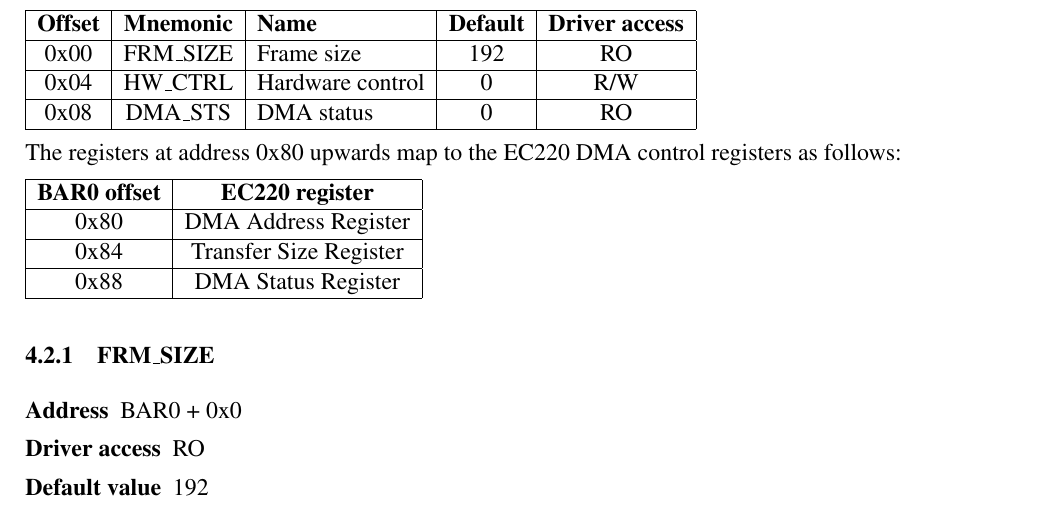
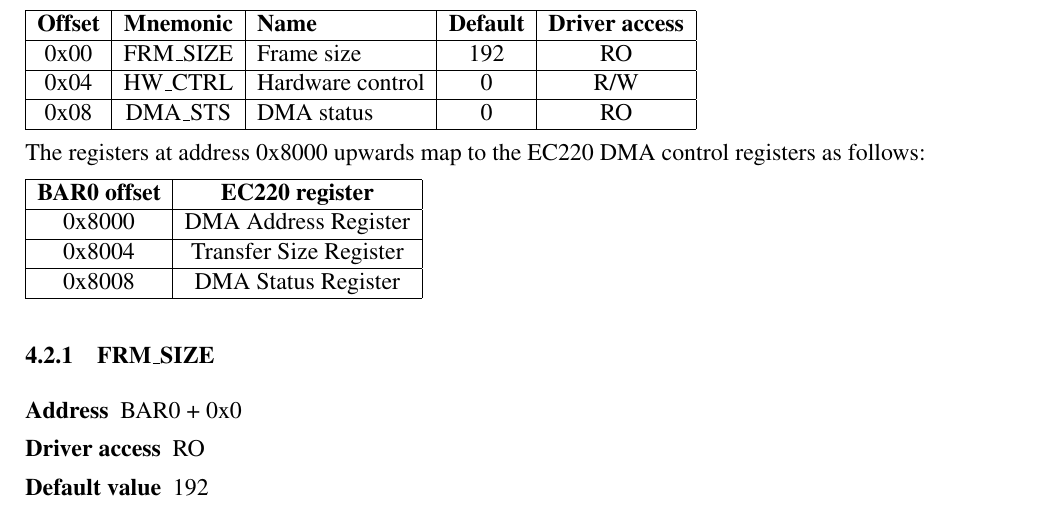
Before and after one commit to jsbronder/b3dfg, a LaTeX document (design/design.tex): part of page 6 of 15, cut so that both start at the same text. Compiled offline with pdfLaTeX.

Commit message:
4.2: fix address of mapped EC220 control regs

```diff
--- a/design/design.tex
+++ b/design/design.tex
@@ -177,14 +177,14 @@ BAR0 will contain the following 32-bit registers:
 0x08 & DMA\_STS & DMA status & 0 & RO \\ \hline
 \end{tabular}
 
-The registers at address 0x80 upwards map to the EC220 DMA control registers
+The registers at address 0x8000 upwards map to the EC220 DMA control registers
 as follows:
 
 \begin{tabular}{|c|c|} \hline
 \textbf{BAR0 offset} & \textbf{EC220 register} \\ \hline
-0x80 & DMA Address Register \\ \hline
-0x84 & Transfer Size Register \\ \hline
-0x88 & DMA Status Register \\ \hline
+0x8000 & DMA Address Register \\ \hline
+0x8004 & Transfer Size Register \\ \hline
+0x8008 & DMA Status Register \\ \hline
 \end{tabular}
 
 \subsubsection{FRM\_SIZE}
```
